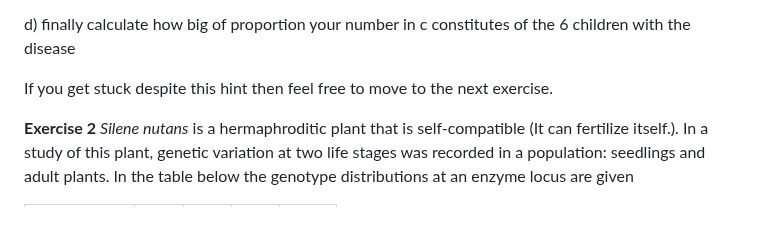
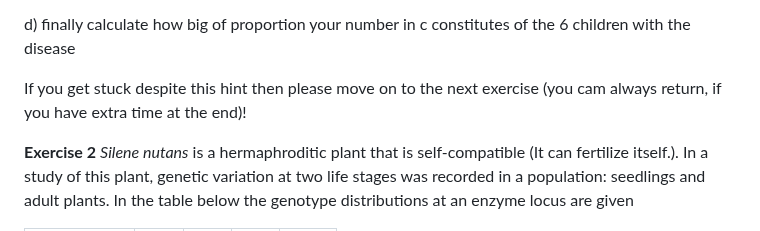
Before and after one commit to populationgenetics/exercises, a Markdown page: HWexercise/HW.md, the part around the change. GitHub-like rendering.

```diff
--- a/HWexercise/HW.md
+++ b/HWexercise/HW.md
@@ -90,7 +90,7 @@ c)  use a, b & the fact that there are 60000 children to calculate how many chil
 
 d)  finally calculate how big of proportion your number in c constitutes of the 6 children with the disease
 
-If you get stuck despite this hint then feel free to move to the next exercise.
+If you get stuck despite this hint then please move on to the next exercise (you cam always return, if you have extra time at the end)!
 
 **Exercise 2**
 *Silene nutans* is a hermaphroditic plant that is
```
